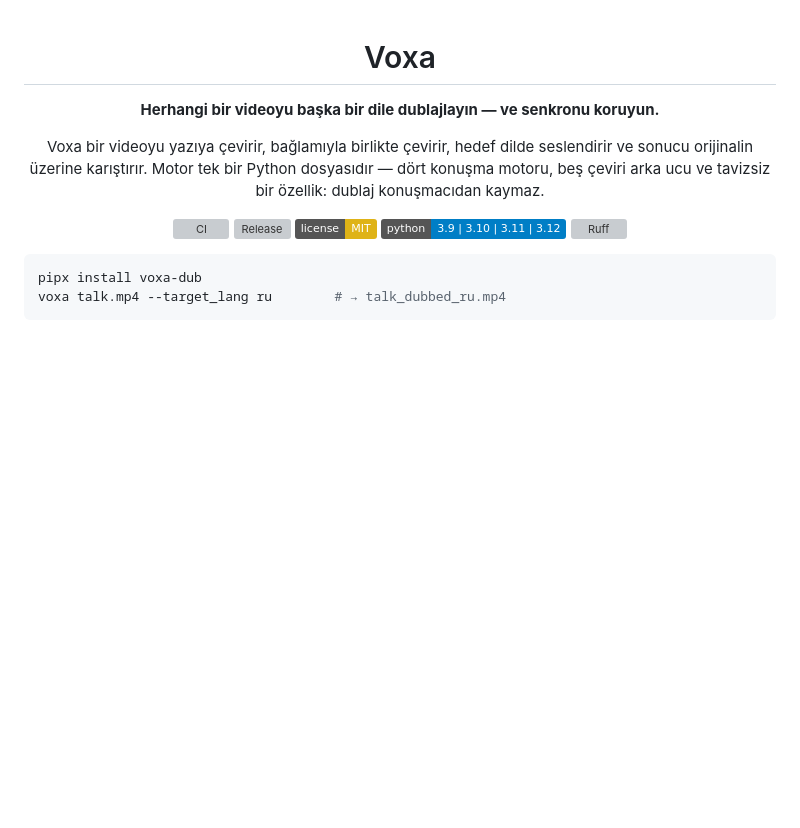
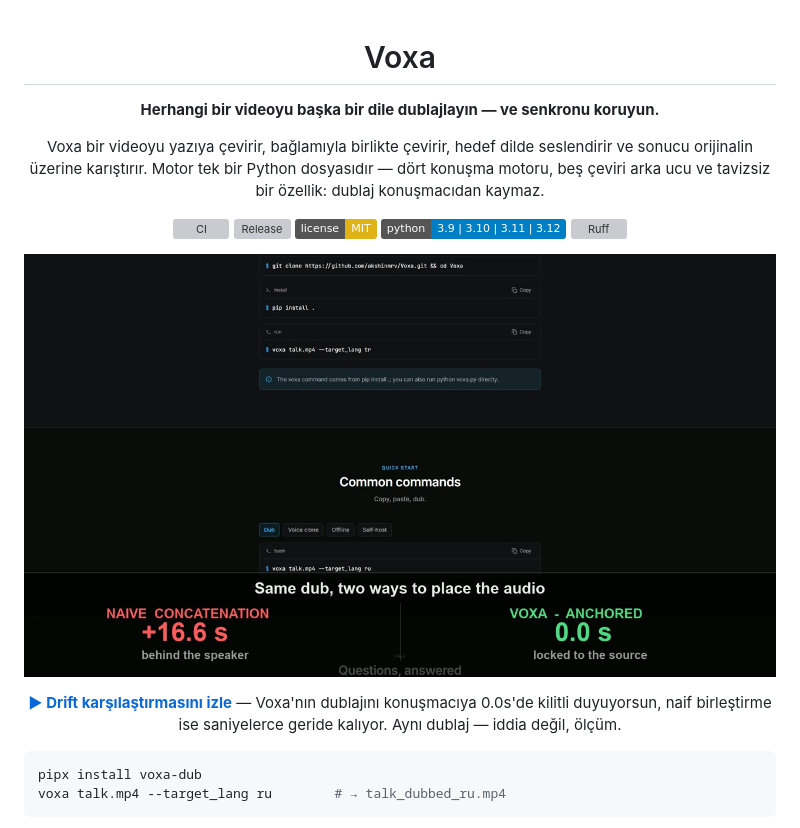
Before and after one commit to akshinmrv/Voxa, a Markdown page: README.tr.md, the part around the change. Rendered like a GitHub page; pictures changed too: docs/assets/drift-poster.jpg (added); badges without logos; blank space fills up the shorter version; grey boxes are pictures that could not be loaded.

```diff
--- a/README.tr.md
+++ b/README.tr.md
@@ -13,6 +13,11 @@ beş çeviri arka ucu ve tavizsiz bir özellik: dublaj konuşmacıdan kaymaz.
 [![License: MIT](https://img.shields.io/badge/license-MIT-yellow.svg)](LICENSE)
 [![Python](https://img.shields.io/badge/python-3.9%20%7C%203.10%20%7C%203.11%20%7C%203.12-blue.svg)](https://www.python.org/downloads/)
 [![Ruff](https://img.shields.io/endpoint?url=https://raw.githubusercontent.com/astral-sh/ruff/main/assets/badge/v2.json)](https://github.com/astral-sh/ruff)
+
+[![Dublaj senkron kalıyor: naif araç +18s geride, Voxa 0.0s'de tutuyor](docs/assets/drift-poster.jpg)](https://voxa.servoogle.com/#demo)
+
+**[▶ Drift karşılaştırmasını izle](https://voxa.servoogle.com/#demo)** — Voxa'nın dublajını konuşmacıya
+0.0s'de kilitli duyuyorsun, naif birleştirme ise saniyelerce geride kalıyor. Aynı dublaj — iddia değil, ölçüm.
 
 </div>
 
```
Also changed, not shown: README.az.md (+5 -0 lines), README.md (+5 -0 lines), 7 other files.
